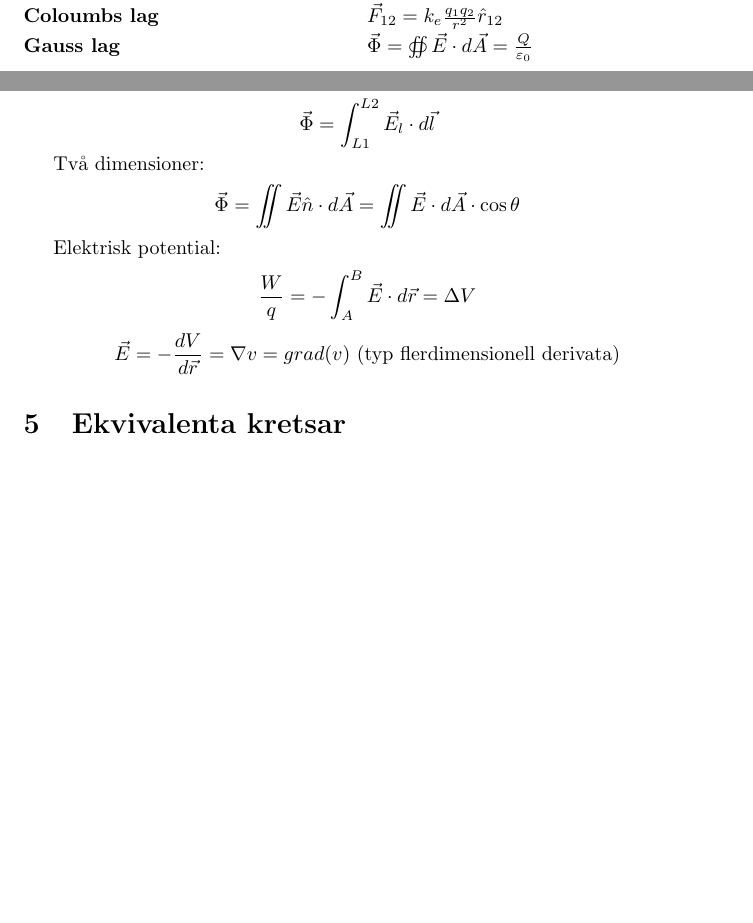
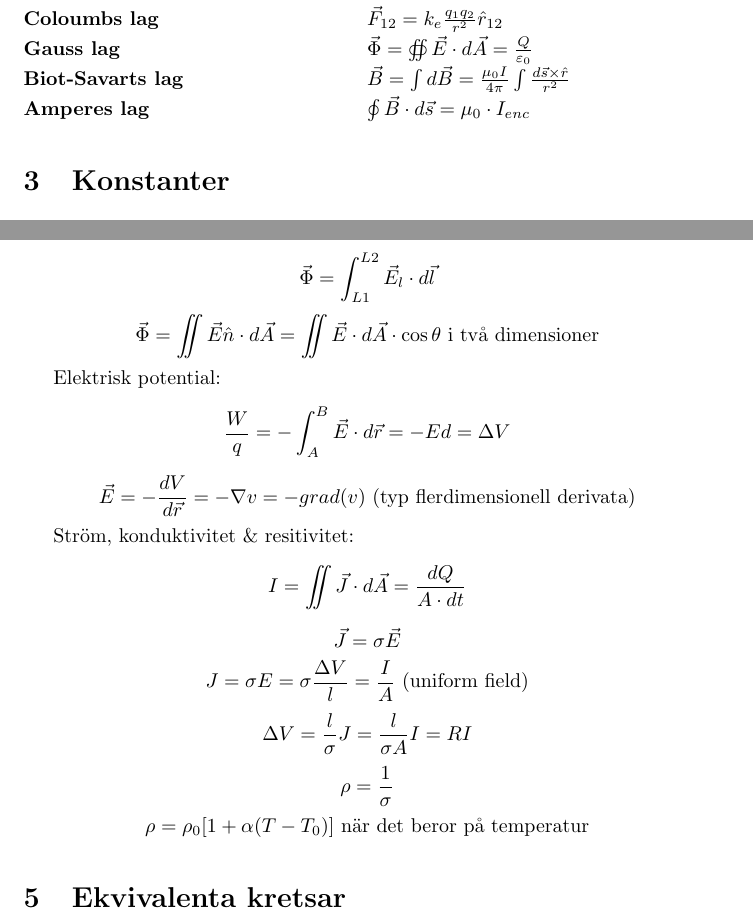
Before and after one commit to edvinalestig/formelblad_EEM076, a LaTeX document (formler.tex): two parts of pages 1 and 3 of 6 before the commit and two parts of pages 2 and 4 of 7 after it, joined at a grey line, cut so that both start at the same text, the shorter picture padded with empty space. Compiled offline with pdfLaTeX.

Commit message:
Nya saker

```diff
--- a/formler.tex
+++ b/formler.tex
@@ -53,7 +61,12 @@ Elektriskt fält (E) \tab Newton/Coulomb (N/C)
 \textbf{Coloumbs lag} \tab \( \vec{F}_{12} = k_e \frac{q_1q_2}{r^2} \hat{r}_{12} \)
 \\
 \textbf{Gauss lag} \tab \( \vec{\Phi} = \oiint \vec{E} \cdot d\vec{A} = \frac{Q}{\varepsilon_0} \)
+\\
+\textbf{Biot-Savarts lag} \tab \( \vec{B} = \int d\vec{B} = \frac{\mu_0I}{4\pi} \int \frac{d\vec{s} \times \hat{r}}{r^2} \)
+\\
+\textbf{Amperes lag} \tab \( \oint \vec{B} \cdot d\vec{s} = \mu_0 \cdot I_{enc} \)
 
+%% -- %%
 \section{Konstanter}
 
 Coloumbkonstanten \tab \( k_e = \frac{1}{4 \pi \varepsilon_0} \)
@@ -103,13 +120,20 @@ Dipoler:
 Elektriskt flöde (flux):
 \[ \vec{\Phi} = \sum \vec{E}_i \]
 \[ \vec{\Phi} = \int_{L1}^{L2} \vec{E}_l \cdot d\vec{l} \]
-
-Två dimensioner:
-\[ \vec{\Phi} = \iint \vec{E}\hat{n} \cdot d\vec{A} = \iint \vec{E} \cdot d\vec{A} \cdot \cos{\theta} \]
+\[ \vec{\Phi} = \iint \vec{E}\hat{n} \cdot d\vec{A} = \iint \vec{E} \cdot d\vec{A} \cdot \cos{\theta} \textrm{ i två dimensioner}\]
 
 Elektrisk potential:
-\[ \frac{W}{q} = -\int_A^B \vec{E} \cdot d\vec{r} = \Delta V \]
-\[ \vec{E} = -\frac{dV}{d\vec{r}} = \nabla v  = grad(v) \textrm{ (typ flerdimensionell derivata)} \]
+\[ \frac{W}{q} = -\int_A^B \vec{E} \cdot d\vec{r} = -Ed = \Delta V \]
+\[ \vec{E} = -\frac{dV}{d\vec{r}} = -\nabla v  = -grad(v) \textrm{ (typ flerdimensionell derivata)} \]
+
+Ström, konduktivitet \& resitivitet:
+\[ I = \iint \vec{J} \cdot d\vec{A} = \frac{dQ}{A \cdot dt} \]
+\[ \vec{J} = \sigma \vec{E} \]
+\[ J = \sigma E = \sigma \frac{\Delta V}{l} = \frac{I}{A} \textrm{ (uniform field)} \]
+\[ \Delta V = \frac{l}{\sigma}J = \frac{l}{\sigma A} I = RI \]
+\[ \rho = \frac{1}{\sigma} \]
+\[ \rho = \rho_0 [1 + \alpha (T - T_0)] \textrm{ när det beror på temperatur} \]
+
 
 %% -- %%
 \section{Ekvivalenta kretsar}
```
Also changed, not shown: formler.pdf, formler.tex (18 more changed lines).
